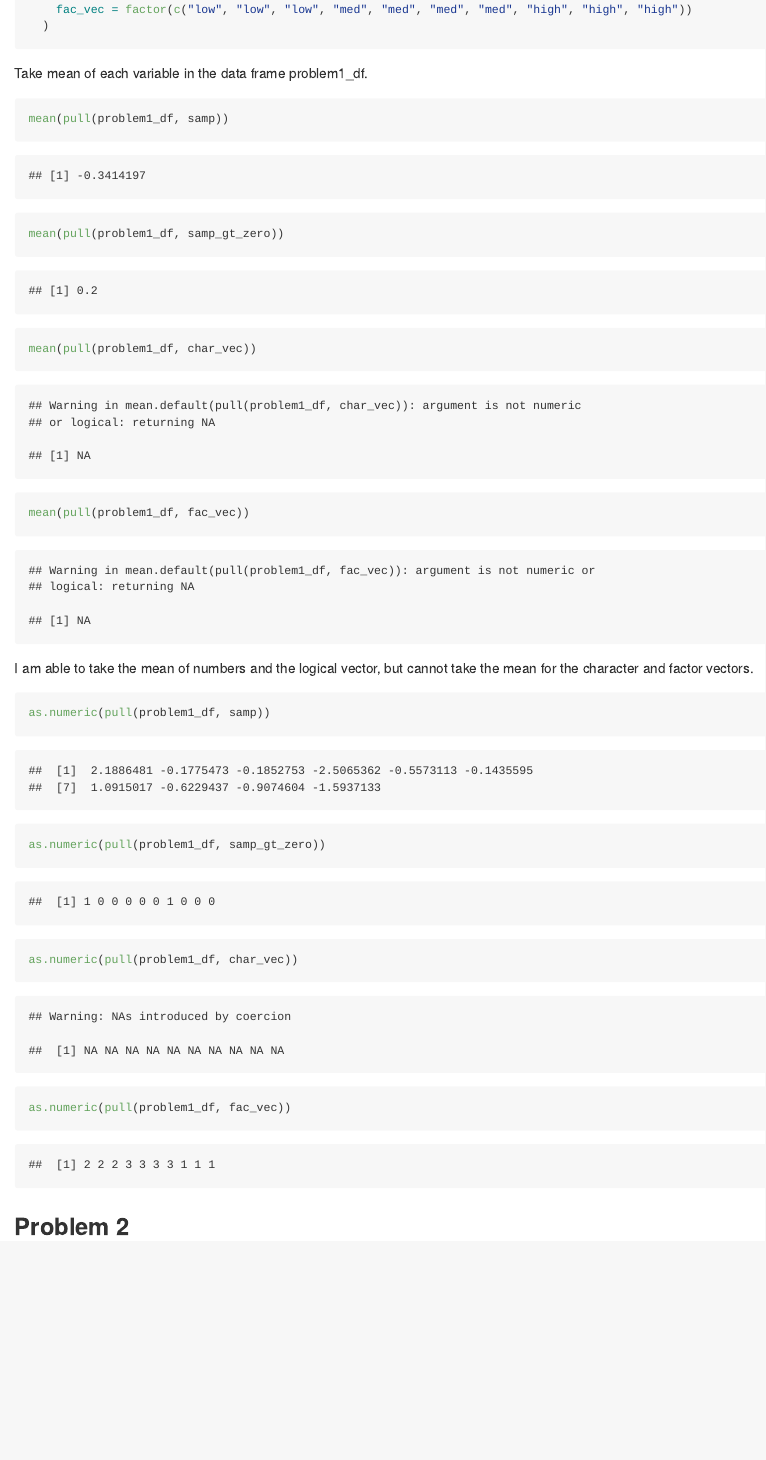
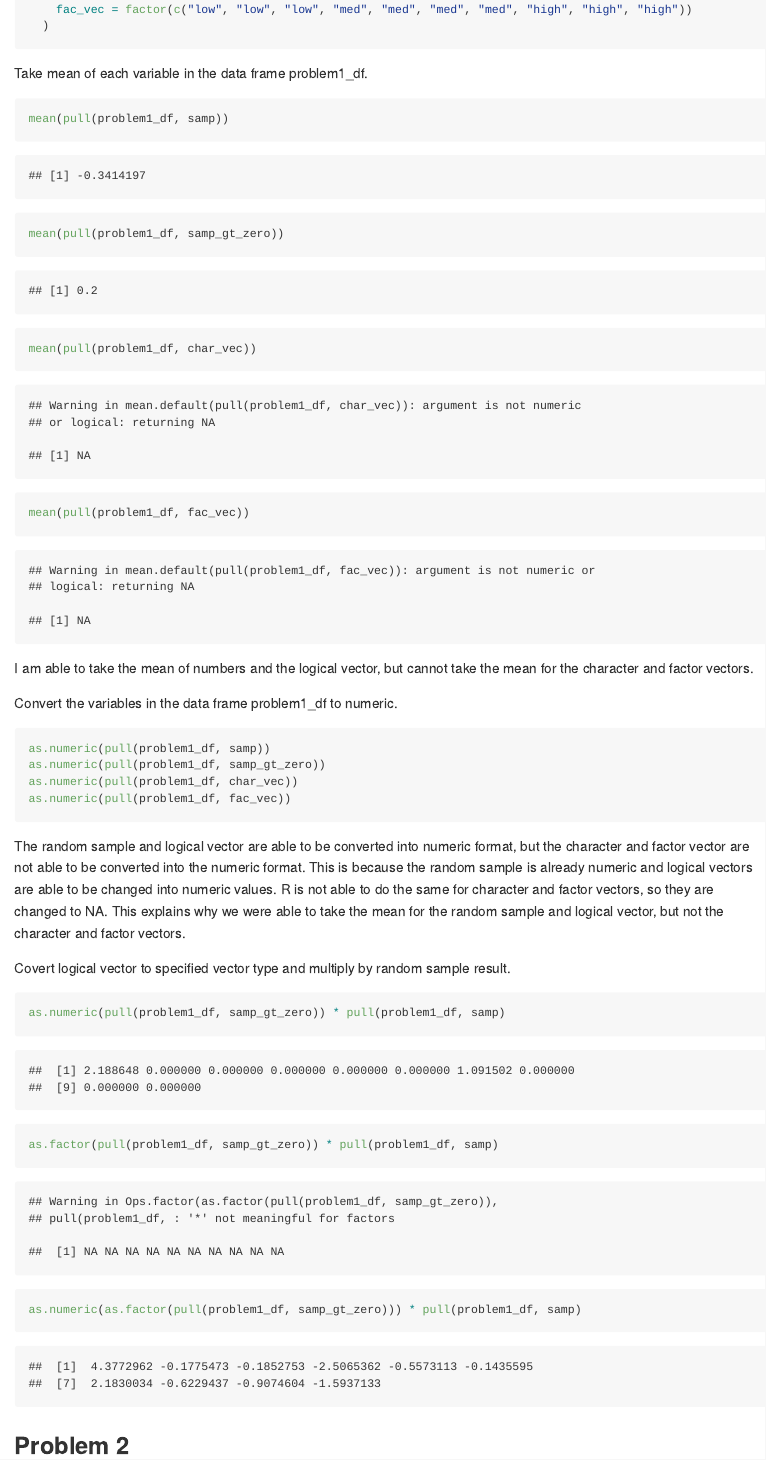
Before and after one commit to mb4650/p8105_hw1_mb4650, an R Markdown document (p8105_hw1_mb4650.Rmd): the page in a window 1100 px wide, from 730 px down. Rendered offline with R 4.5, knitr and Pandoc, with nearby package versions; code that draws random numbers runs with fixed seeds of ours.

Commit message:
finish problem 1

````diff
--- a/p8105_hw1_mb4650.Rmd
+++ b/p8105_hw1_mb4650.Rmd
@@ -26,7 +26,7 @@ problem1_df =
 
 Take mean of each variable in the data frame problem1_df.
 
-```{r}
+```{r get_means}
 mean(pull(problem1_df, samp))
 mean(pull(problem1_df, samp_gt_zero))
 mean(pull(problem1_df, char_vec))
@@ -35,13 +35,25 @@ mean(pull(problem1_df, fac_vec))
 
 I am able to take the mean of numbers and the logical vector, but cannot take the mean for the character and factor vectors.
 
-```{r}
+Convert the variables in the data frame problem1_df to numeric.
+
+```{r make_numeric, results='hide', warning=FALSE}
 as.numeric(pull(problem1_df, samp))
 as.numeric(pull(problem1_df, samp_gt_zero))
 as.numeric(pull(problem1_df, char_vec))
 as.numeric(pull(problem1_df, fac_vec))
 ```
 
+The random sample and logical vector are able to be converted into numeric format, but the character and factor vector are not able to be converted into the numeric format. This is because the random sample is already numeric and logical vectors are able to be changed into numeric values. R is not able to do the same for character and factor vectors, so they are changed to NA. This explains why we were able to take the mean for the random sample and logical vector, but not the character and factor vectors.
+
+
+Covert logical vector to specified vector type and multiply by random sample result.
+
+```{r convert_multiply}
+as.numeric(pull(problem1_df, samp_gt_zero)) * pull(problem1_df, samp)
+as.factor(pull(problem1_df, samp_gt_zero)) * pull(problem1_df, samp)
+as.numeric(as.factor(pull(problem1_df, samp_gt_zero))) * pull(problem1_df, samp)
+```
 
 
 ## Problem 2
````
Also changed, not shown: p8105_hw1_mb4650.Rmd (4 more changed lines).
